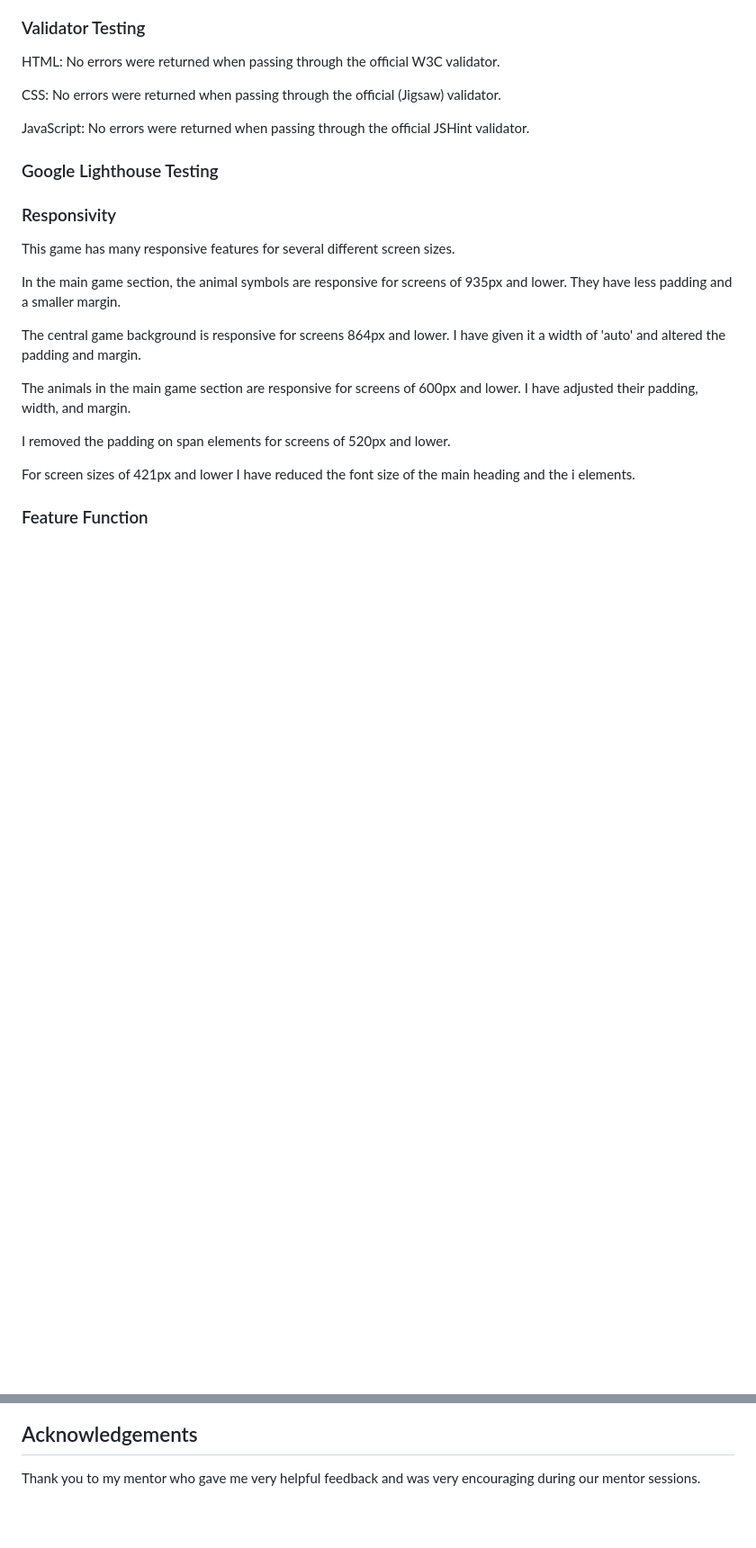
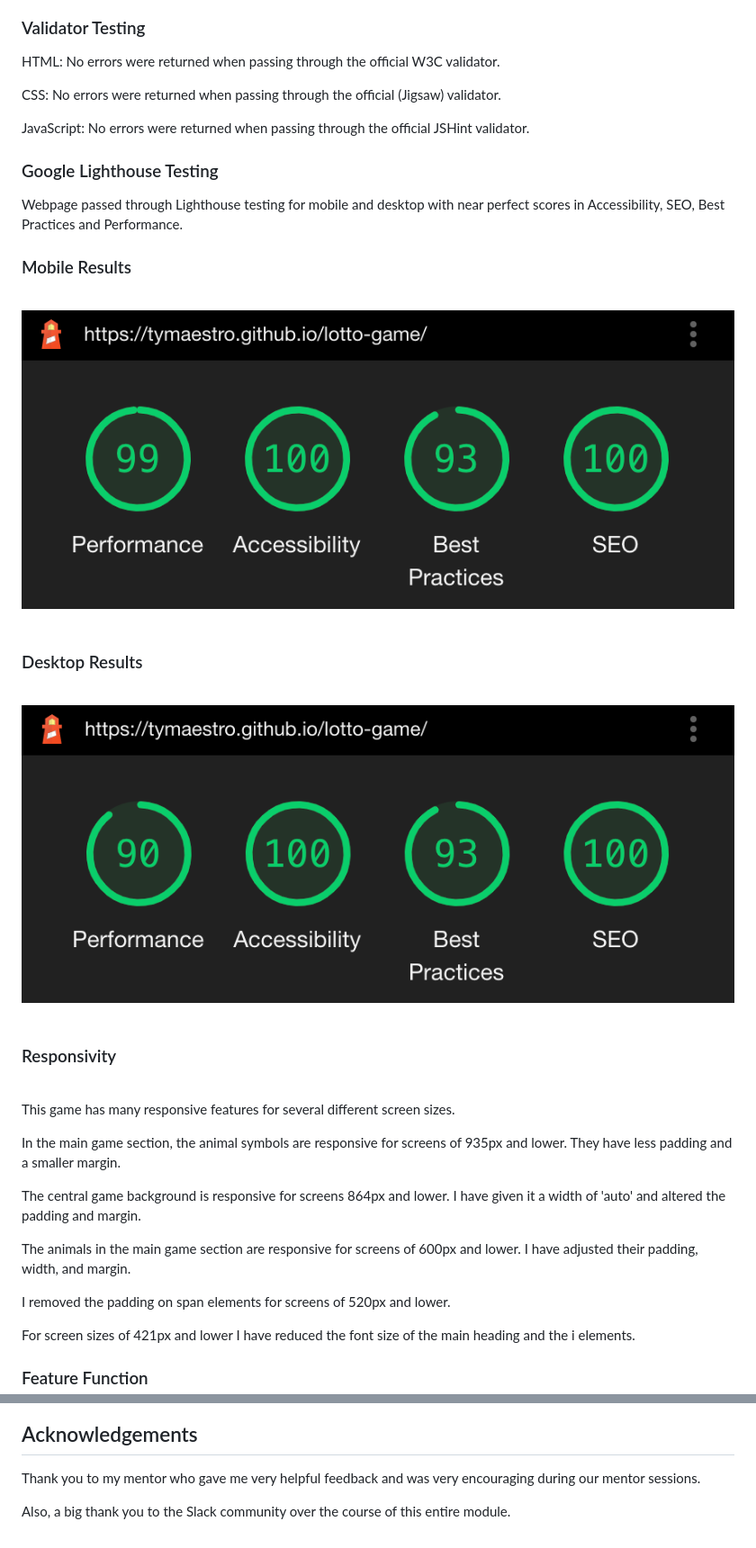
Before and after one commit to tymaestro/Slot-Machine-Game, a Markdown page: README.md, 2 parts joined by grey strips. Shown: that part at 90% size. Rendered like a GitHub page; pictures changed too: assets/images/desktop.png (added), assets/images/mobile.png (added); blank space fills up the shorter version.

```diff
--- a/README.md
+++ b/README.md
@@ -103,4 +103,18 @@ JavaScript: No errors were returned when passing through the official JSHint val
 
 ### Google Lighthouse Testing
 
+Webpage passed through Lighthouse testing for mobile and desktop with near perfect scores in Accessibility, SEO, Best Practices and Performance.
+
+### Mobile Results
+<br>
+<img src="./assets/images/mobile.png">
+<br>
+<br>
+
+### Desktop Results
+<br>
+<img src="./assets/images/desktop.png">
+<br>
+<br>
+
 ### Responsivity
@@ -138,3 +153,5 @@ Time delay function learned from [W3Schools](https://www.w3schools.com/js/js_tim
 ## Acknowledgements
 
 Thank you to my mentor who gave me very helpful feedback and was very encouraging during our mentor sessions.
+
+Also, a big thank you to the Slack community over the course of this entire module.
```
Also changed, not shown: other parts of README.md (+1 -0 lines).
